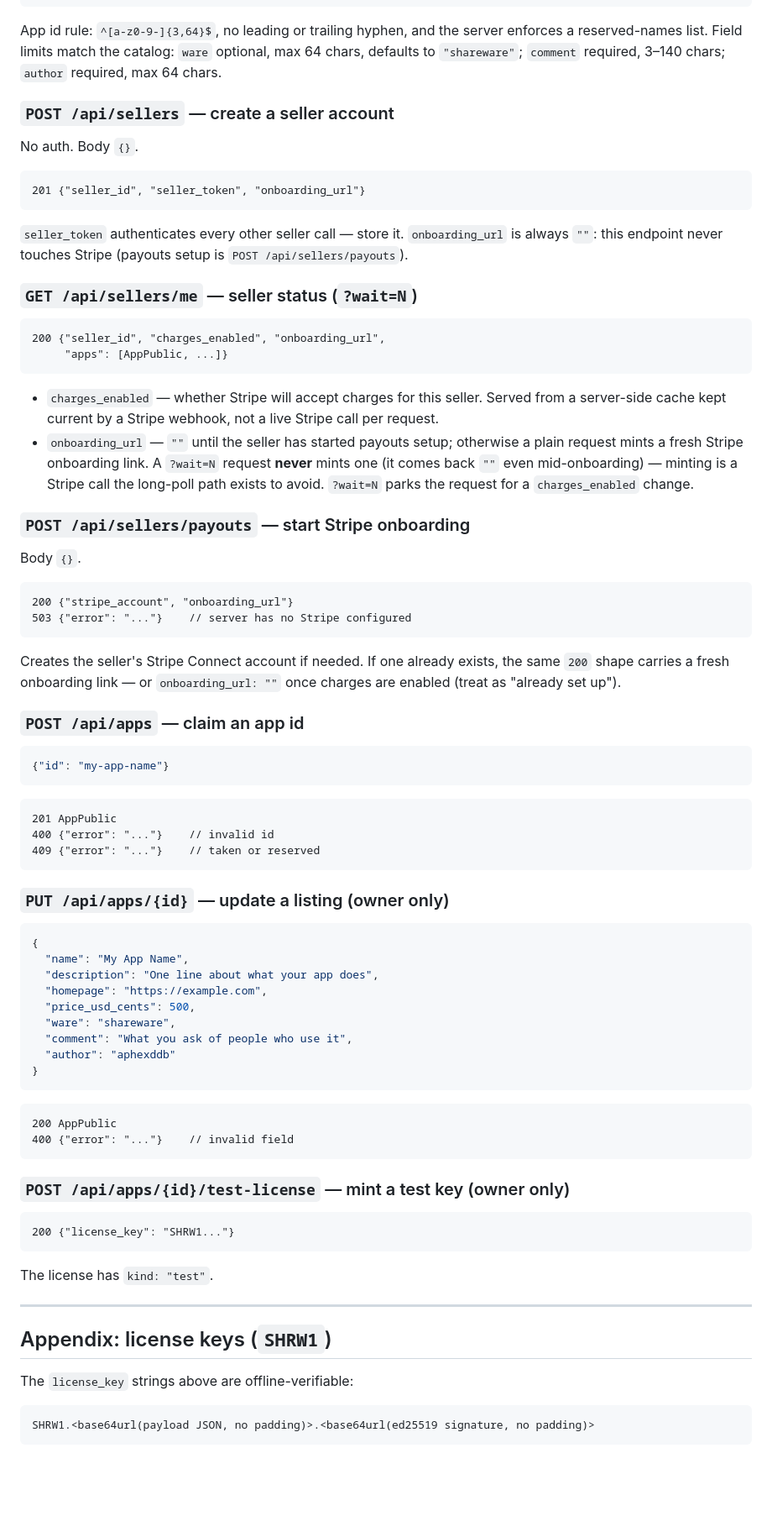
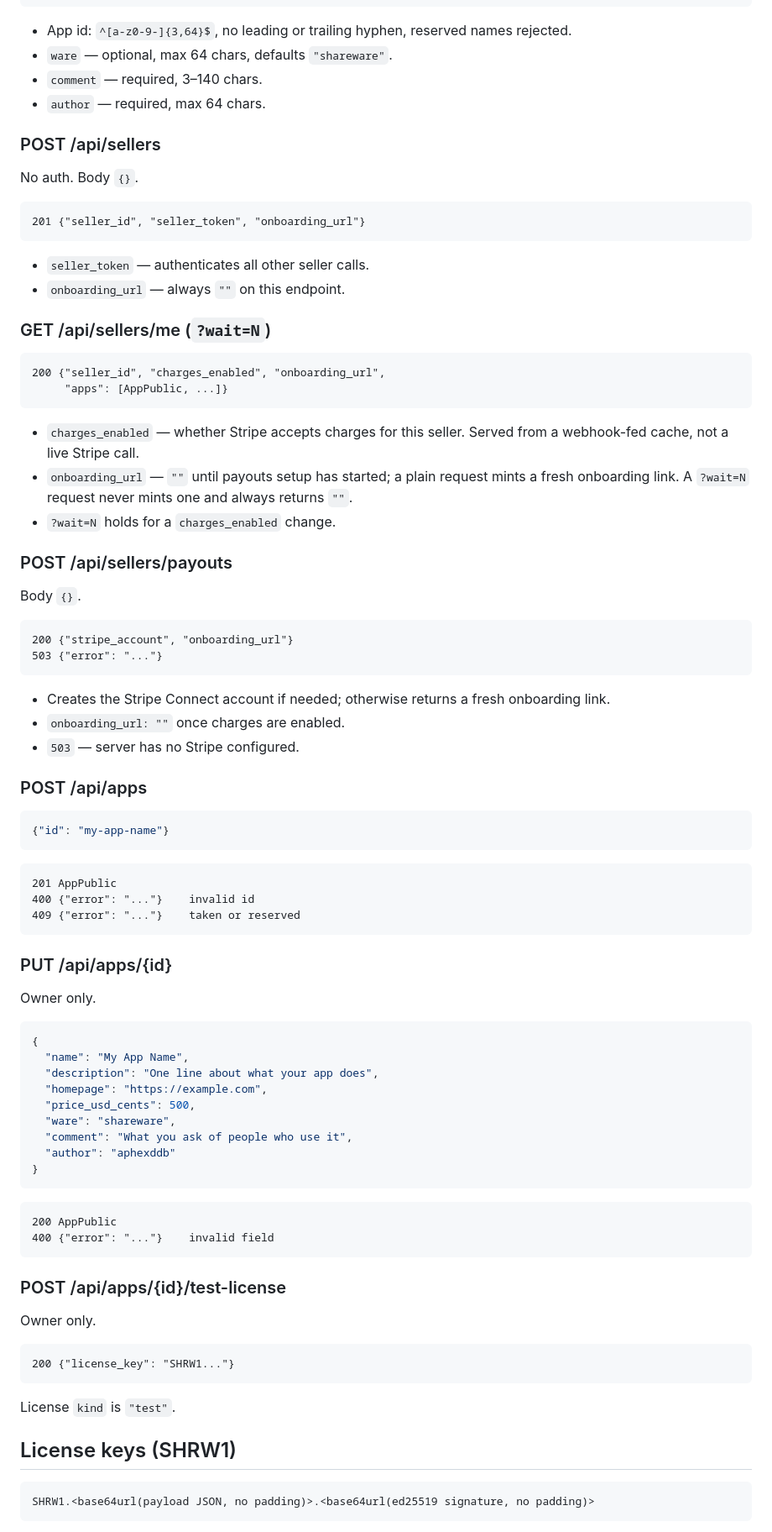
Before and after one commit to aphexddb/omarket, a Markdown page: docs/SPEC.md, the part around one of its changes. Shown at 84% size. Drawn GitHub-style; blank space fills up the shorter version.

````diff
--- a/docs/SPEC.md
+++ b/docs/SPEC.md
@@ -178,12 +143,13 @@ above:
 }
 ```
 
-App id rule: `^[a-z0-9-]{3,64}$`, no leading or trailing hyphen, and the
-server enforces a reserved-names list. Field limits match the catalog:
-`ware` optional, max 64 chars, defaults to `"shareware"`; `comment`
-required, 3–140 chars; `author` required, max 64 chars.
+- App id: `^[a-z0-9-]{3,64}$`, no leading or trailing hyphen, reserved
+  names rejected.
+- `ware` — optional, max 64 chars, defaults `"shareware"`.
+- `comment` — required, 3–140 chars.
+- `author` — required, max 64 chars.
 
-### `POST /api/sellers` — create a seller account
+### POST /api/sellers
 
 No auth. Body `{}`.
 
@@ -191,40 +157,38 @@ No auth. Body `{}`.
 201 {"seller_id", "seller_token", "onboarding_url"}
 ```
 
-`seller_token` authenticates every other seller call — store it.
-`onboarding_url` is always `""`: this endpoint never touches Stripe
-(payouts setup is `POST /api/sellers/payouts`).
+- `seller_token` — authenticates all other seller calls.
+- `onboarding_url` — always `""` on this endpoint.
 
-### `GET /api/sellers/me` — seller status (`?wait=N`)
+### GET /api/sellers/me  (`?wait=N`)
 
 ```
 200 {"seller_id", "charges_enabled", "onboarding_url",
      "apps": [AppPublic, ...]}
 ```
 
-- `charges_enabled` — whether Stripe will accept charges for this seller.
-  Served from a server-side cache kept current by a Stripe webhook, not a
-  live Stripe call per request.
-- `onboarding_url` — `""` until the seller has started payouts setup;
-  otherwise a plain request mints a fresh Stripe onboarding link. A
-  `?wait=N` request **never** mints one (it comes back `""` even
-  mid-onboarding) — minting is a Stripe call the long-poll path exists to
-  avoid. `?wait=N` parks the request for a `charges_enabled` change.
+- `charges_enabled` — whether Stripe accepts charges for this seller.
+  Served from a webhook-fed cache, not a live Stripe call.
+- `onboarding_url` — `""` until payouts setup has started; a plain request
+  mints a fresh onboarding link. A `?wait=N` request never mints one and
+  always returns `""`.
+- `?wait=N` holds for a `charges_enabled` change.
 
-### `POST /api/sellers/payouts` — start Stripe onboarding
+### POST /api/sellers/payouts
 
 Body `{}`.
 
 ```
 200 {"stripe_account", "onboarding_url"}
-503 {"error": "..."}    // server has no Stripe configured
+503 {"error": "..."}
 ```
 
-Creates the seller's Stripe Connect account if needed. If one already
-exists, the same `200` shape carries a fresh onboarding link — or
-`onboarding_url: ""` once charges are enabled (treat as "already set up").
+- Creates the Stripe Connect account if needed; otherwise returns a fresh
+  onboarding link.
+- `onboarding_url: ""` once charges are enabled.
+- `503` — server has no Stripe configured.
 
-### `POST /api/apps` — claim an app id
+### POST /api/apps
 
 ```json
 {"id": "my-app-name"}
@@ -232,11 +196,13 @@ exists, the same `200` shape carries a fresh onboarding link — or
 
 ```
 201 AppPublic
-400 {"error": "..."}    // invalid id
-409 {"error": "..."}    // taken or reserved
+400 {"error": "..."}    invalid id
+409 {"error": "..."}    taken or reserved
 ```
 
-### `PUT /api/apps/{id}` — update a listing (owner only)
+### PUT /api/apps/{id}
+
+Owner only.
 
 ```json
 {
@@ -252,22 +218,20 @@ exists, the same `200` shape carries a fresh onboarding link — or
 
 ```
 200 AppPublic
-400 {"error": "..."}    // invalid field
+400 {"error": "..."}    invalid field
 ```
 
-### `POST /api/apps/{id}/test-license` — mint a test key (owner only)
+### POST /api/apps/{id}/test-license
+
+Owner only.
 
 ```
 200 {"license_key": "SHRW1..."}
 ```
 
-The license has `kind: "test"`.
+License `kind` is `"test"`.
 
----
-
-## Appendix: license keys (`SHRW1`)
-
-The `license_key` strings above are offline-verifiable:
+## License keys (SHRW1)
 
 ```
 SHRW1.<base64url(payload JSON, no padding)>.<base64url(ed25519 signature, no padding)>
````
Also changed, not shown: other parts of docs/SPEC.md (+61 -96 lines).
